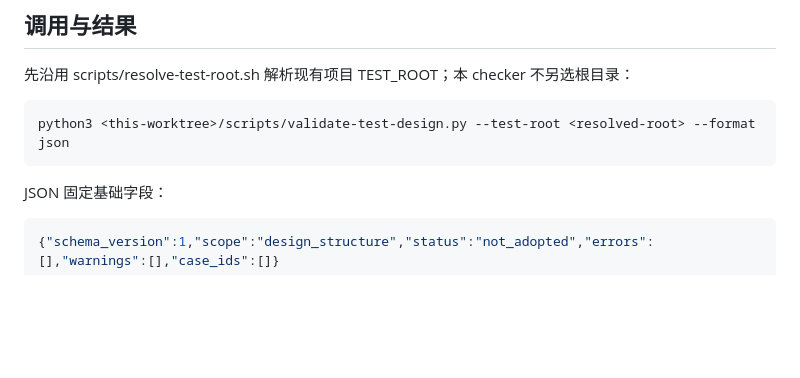
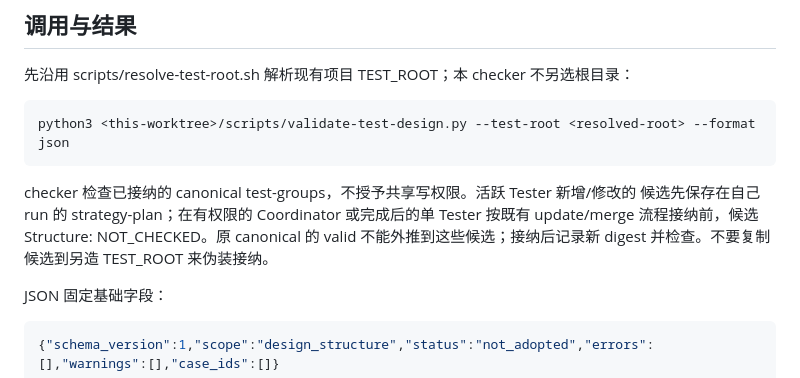
Before and after one commit to d-wwei/better-test, a Markdown page: references/test-design-contract.md, the part around the change. GitHub-like rendering; blank space fills up the shorter version.

````diff
--- a/references/test-design-contract.md
+++ b/references/test-design-contract.md
@@ -130,6 +130,11 @@ hybrid_core.validate_json_schema；import 禁写 bytecode。test-groups 本身
 python3 <this-worktree>/scripts/validate-test-design.py --test-root <resolved-root> --format json
 ```
 
+checker 检查已接纳的 canonical test-groups，不授予共享写权限。活跃 Tester 新增/修改的
+候选先保存在自己 run 的 strategy-plan；在有权限的 Coordinator 或完成后的单 Tester
+按既有 update/merge 流程接纳前，候选 Structure: NOT_CHECKED。原 canonical 的 valid
+不能外推到这些候选；接纳后记录新 digest 并检查。不要复制候选到另造 TEST_ROOT 来伪装接纳。
+
 JSON 固定基础字段：
 
 ```json
````
Also changed, not shown: references/strategy-workflow.md (+26 -4 lines), references/templates.md (+8 -2 lines).
